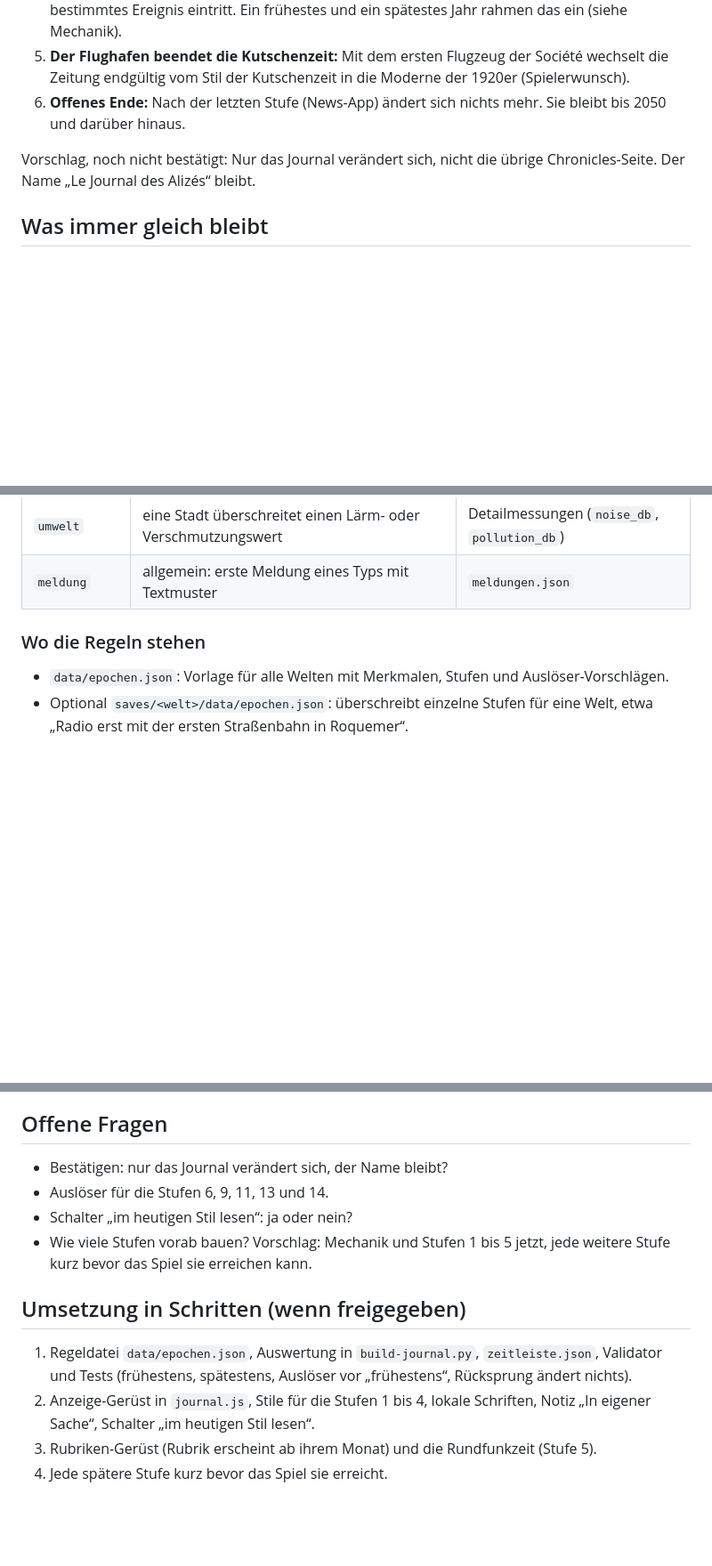
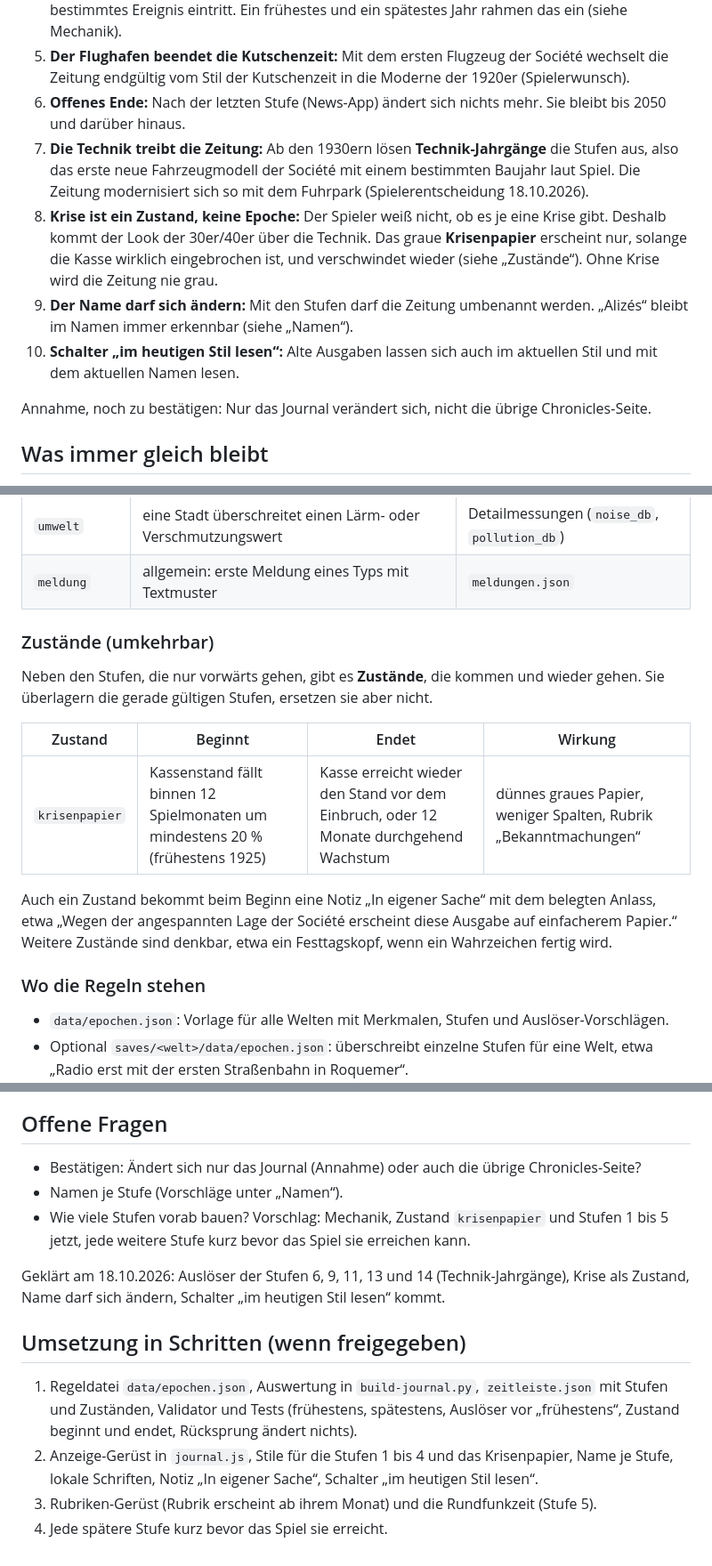
Before and after one commit to alexmondragonwrites-glitch/Transport-Fever-Chronicles, a Markdown page: docs/EPOCHEN.md, 3 parts joined by grey strips. Shown at 89% size. Drawn GitHub-style; blank space fills up the shorter version.

```diff
--- a/docs/EPOCHEN.md
+++ b/docs/EPOCHEN.md
@@ -10,8 +10,12 @@
 4. **Ereignisse lösen aus, nicht der Kalender:** Jedes Merkmal wechselt, wenn in der Welt ein bestimmtes Ereignis eintritt. Ein frühestes und ein spätestes Jahr rahmen das ein (siehe Mechanik).
 5. **Der Flughafen beendet die Kutschenzeit:** Mit dem ersten Flugzeug der Société wechselt die Zeitung endgültig vom Stil der Kutschenzeit in die Moderne der 1920er (Spielerwunsch).
 6. **Offenes Ende:** Nach der letzten Stufe (News-App) ändert sich nichts mehr. Sie bleibt bis 2050 und darüber hinaus.
+7. **Die Technik treibt die Zeitung:** Ab den 1930ern lösen **Technik-Jahrgänge** die Stufen aus, also das erste neue Fahrzeugmodell der Société mit einem bestimmten Baujahr laut Spiel. Die Zeitung modernisiert sich so mit dem Fuhrpark (Spielerentscheidung 18.10.2026).
+8. **Krise ist ein Zustand, keine Epoche:** Der Spieler weiß nicht, ob es je eine Krise gibt. Deshalb kommt der Look der 30er/40er über die Technik. Das graue **Krisenpapier** erscheint nur, solange die Kasse wirklich eingebrochen ist, und verschwindet wieder (siehe „Zustände“). Ohne Krise wird die Zeitung nie grau.
+9. **Der Name darf sich ändern:** Mit den Stufen darf die Zeitung umbenannt werden. „Alizés“ bleibt im Namen immer erkennbar (siehe „Namen“).
+10. **Schalter „im heutigen Stil lesen“:** Alte Ausgaben lassen sich auch im aktuellen Stil und mit dem aktuellen Namen lesen.
 
-Vorschlag, noch nicht bestätigt: Nur das Journal verändert sich, nicht die übrige Chronicles-Seite. Der Name „Le Journal des Alizés“ bleibt.
+Annahme, noch zu bestätigen: Nur das Journal verändert sich, nicht die übrige Chronicles-Seite.
 
 ## Was immer gleich bleibt
 
@@ -60,6 +65,16 @@ Alle stammen aus Daten, die `build-journal.py` heute schon hat:
 | `wahrzeichen` | ein Wahrzeichen ist fertig | Detailmessungen (`landmarks`) |
 | `umwelt` | eine Stadt überschreitet einen Lärm- oder Verschmutzungswert | Detailmessungen (`noise_db`, `pollution_db`) |
 | `meldung` | allgemein: erste Meldung eines Typs mit Textmuster | `meldungen.json` |
+
+### Zustände (umkehrbar)
+
+Neben den Stufen, die nur vorwärts gehen, gibt es **Zustände**, die kommen und wieder gehen. Sie überlagern die gerade gültigen Stufen, ersetzen sie aber nicht.
+
+| Zustand | Beginnt | Endet | Wirkung |
+|---|---|---|---|
+| `krisenpapier` | Kassenstand fällt binnen 12 Spielmonaten um mindestens 20 % (frühestens 1925) | Kasse erreicht wieder den Stand vor dem Einbruch, oder 12 Monate durchgehend Wachstum | dünnes graues Papier, weniger Spalten, Rubrik „Bekanntmachungen“ |
+
+Auch ein Zustand bekommt beim Beginn eine Notiz „In eigener Sache“ mit dem belegten Anlass, etwa „Wegen der angespannten Lage der Société erscheint diese Ausgabe auf einfacherem Papier.“ Weitere Zustände sind denkbar, etwa ein Festtagskopf, wenn ein Wahrzeichen fertig wird.
 
 ### Wo die Regeln stehen
 
@@ -119,14 +148,15 @@ Die Zeitung nimmt im Juni 1920 Abschied von der Kutschenzeit, die Kutschen selbs
 
 ## Offene Fragen
 
-- Bestätigen: nur das Journal verändert sich, der Name bleibt?
-- Auslöser für die Stufen 6, 9, 11, 13 und 14.
-- Schalter „im heutigen Stil lesen“: ja oder nein?
-- Wie viele Stufen vorab bauen? Vorschlag: Mechanik und Stufen 1 bis 5 jetzt, jede weitere Stufe kurz bevor das Spiel sie erreichen kann.
+- Bestätigen: Ändert sich nur das Journal (Annahme) oder auch die übrige Chronicles-Seite?
+- Namen je Stufe (Vorschläge unter „Namen“).
+- Wie viele Stufen vorab bauen? Vorschlag: Mechanik, Zustand `krisenpapier` und Stufen 1 bis 5 jetzt, jede weitere Stufe kurz bevor das Spiel sie erreichen kann.
+
+Geklärt am 18.10.2026: Auslöser der Stufen 6, 9, 11, 13 und 14 (Technik-Jahrgänge), Krise als Zustand, Name darf sich ändern, Schalter „im heutigen Stil lesen“ kommt.
 
 ## Umsetzung in Schritten (wenn freigegeben)
 
-1. Regeldatei `data/epochen.json`, Auswertung in `build-journal.py`, `zeitleiste.json`, Validator und Tests (frühestens, spätestens, Auslöser vor „frühestens“, Rücksprung ändert nichts).
-2. Anzeige-Gerüst in `journal.js`, Stile für die Stufen 1 bis 4, lokale Schriften, Notiz „In eigener Sache“, Schalter „im heutigen Stil lesen“.
+1. Regeldatei `data/epochen.json`, Auswertung in `build-journal.py`, `zeitleiste.json` mit Stufen und Zuständen, Validator und Tests (frühestens, spätestens, Auslöser vor „frühestens“, Zustand beginnt und endet, Rücksprung ändert nichts).
+2. Anzeige-Gerüst in `journal.js`, Stile für die Stufen 1 bis 4 und das Krisenpapier, Name je Stufe, lokale Schriften, Notiz „In eigener Sache“, Schalter „im heutigen Stil lesen“.
 3. Rubriken-Gerüst (Rubrik erscheint ab ihrem Monat) und die Rundfunkzeit (Stufe 5).
 4. Jede spätere Stufe kurz bevor das Spiel sie erreicht.
```
Also changed, not shown: other parts of docs/EPOCHEN.md (+21 -6 lines).
